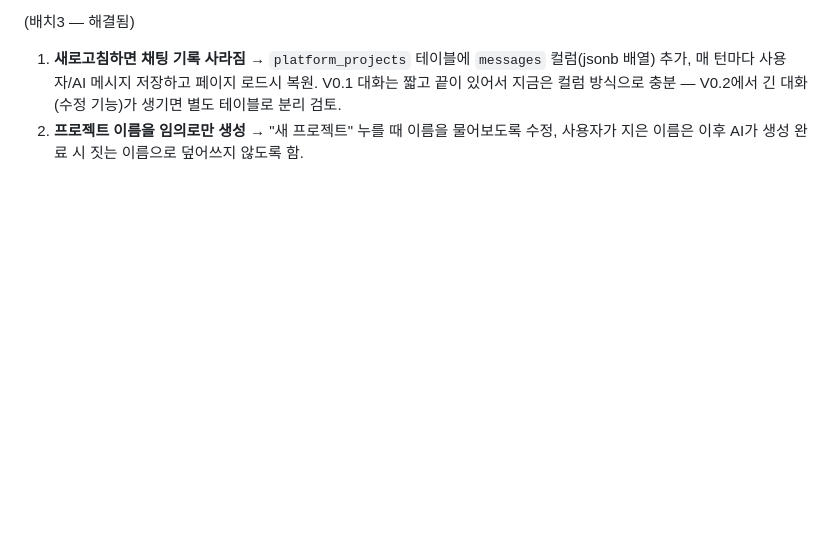
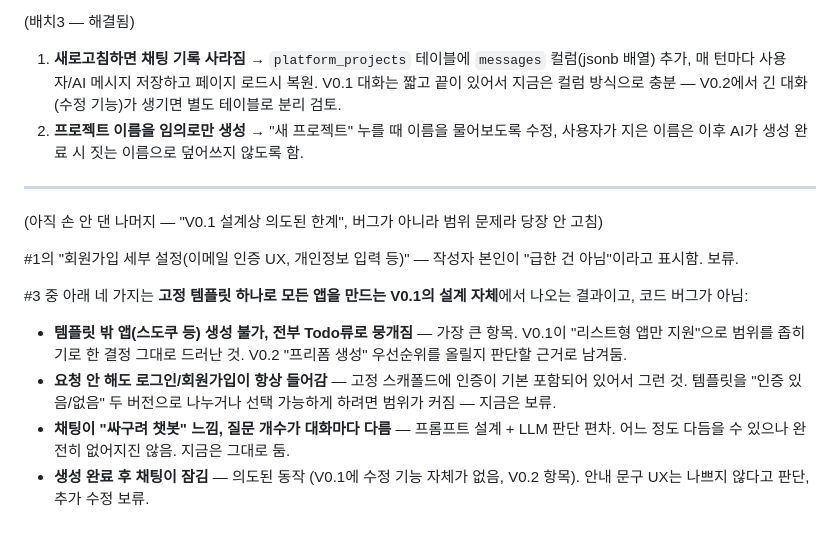
Before and after one commit to junhyeokle/app-builder, a Markdown page: PROBLEM.md, the part around the change. Drawn GitHub-style; blank space fills up the shorter version.

Commit message:
PROBLEM.md: record disposition of remaining known V0.1 limitations

```diff
--- a/PROBLEM.md
+++ b/PROBLEM.md
@@ -58,3 +58,15 @@ P.S 이 외에도 더 많은 문제점들이 있을 것 같음. 또한 전체적
 (배치3 — 해결됨)
 1. **새로고침하면 채팅 기록 사라짐** → `platform_projects` 테이블에 `messages` 컬럼(jsonb 배열) 추가, 매 턴마다 사용자/AI 메시지 저장하고 페이지 로드시 복원. V0.1 대화는 짧고 끝이 있어서 지금은 컬럼 방식으로 충분 — V0.2에서 긴 대화(수정 기능)가 생기면 별도 테이블로 분리 검토.
 2. **프로젝트 이름을 임의로만 생성** → "새 프로젝트" 누를 때 이름을 물어보도록 수정, 사용자가 지은 이름은 이후 AI가 생성 완료 시 짓는 이름으로 덮어쓰지 않도록 함.
+
+---
+
+(아직 손 안 댄 나머지 — "V0.1 설계상 의도된 한계", 버그가 아니라 범위 문제라 당장 안 고침)
+
+#1의 "회원가입 세부 설정(이메일 인증 UX, 개인정보 입력 등)" — 작성자 본인이 "급한 건 아님"이라고 표시함. 보류.
+
+#3 중 아래 네 가지는 **고정 템플릿 하나로 모든 앱을 만드는 V0.1의 설계 자체**에서 나오는 결과이고, 코드 버그가 아님:
+- **템플릿 밖 앱(스도쿠 등) 생성 불가, 전부 Todo류로 뭉개짐** — 가장 큰 항목. V0.1이 "리스트형 앱만 지원"으로 범위를 좁히기로 한 결정 그대로 드러난 것. V0.2 "프리폼 생성" 우선순위를 올릴지 판단할 근거로 남겨둠.
+- **요청 안 해도 로그인/회원가입이 항상 들어감** — 고정 스캐폴드에 인증이 기본 포함되어 있어서 그런 것. 템플릿을 "인증 있음/없음" 두 버전으로 나누거나 선택 가능하게 하려면 범위가 커짐 — 지금은 보류.
+- **채팅이 "싸구려 챗봇" 느낌, 질문 개수가 대화마다 다름** — 프롬프트 설계 + LLM 판단 편차. 어느 정도 다듬을 수 있으나 완전히 없어지진 않음. 지금은 그대로 둠.
+- **생성 완료 후 채팅이 잠김** — 의도된 동작 (V0.1에 수정 기능 자체가 없음, V0.2 항목). 안내 문구 UX는 나쁘지 않다고 판단, 추가 수정 보류.
```
